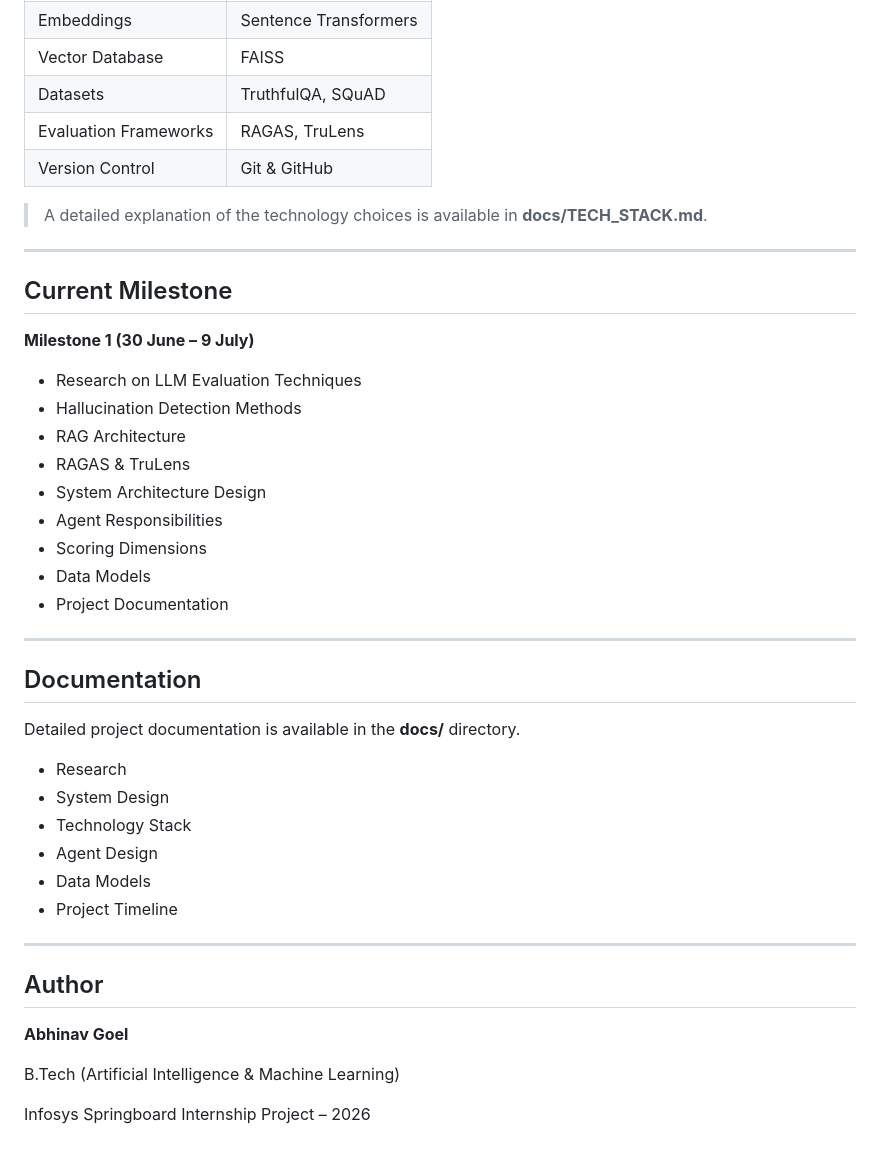
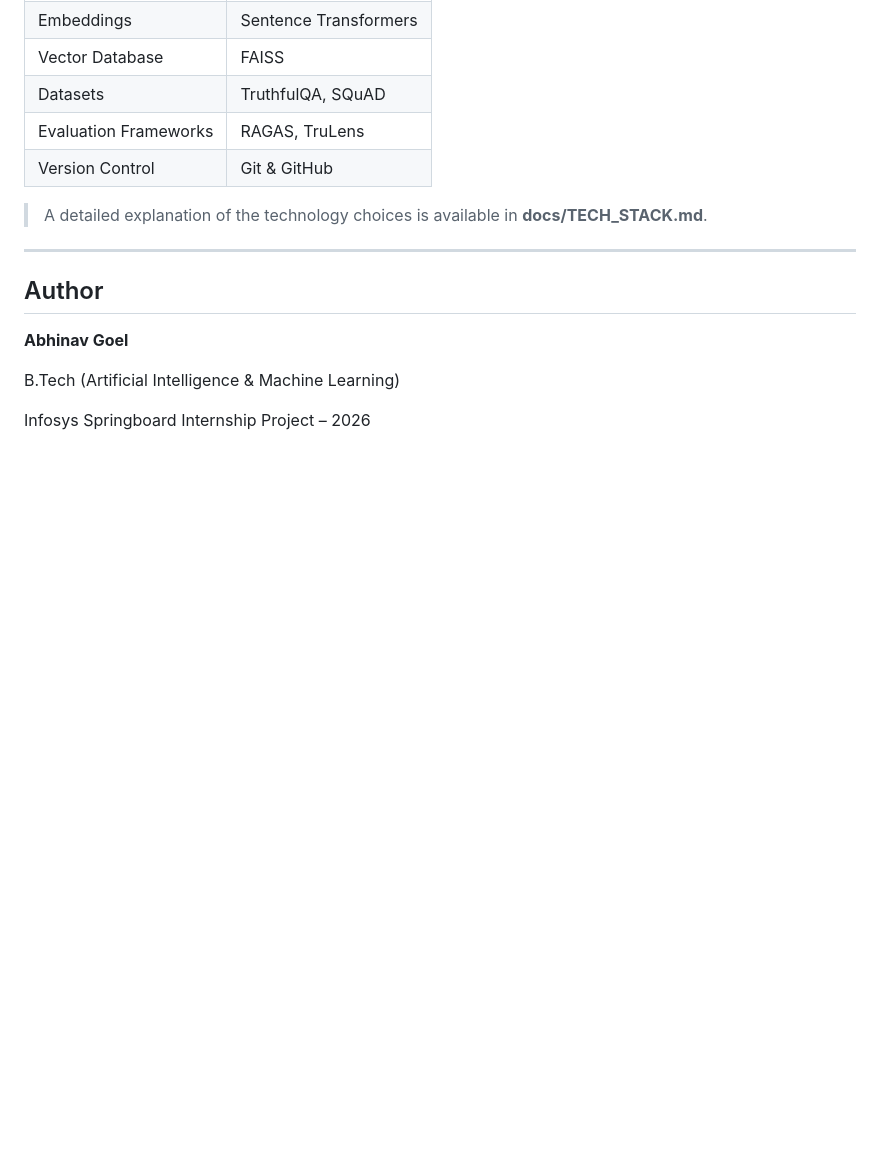
Before and after one commit to abhinavgoel2005/AI-Response-Quality-Evaluator, a Markdown page: README.md, the part around the change. Rendered like a GitHub page; blank space fills up the shorter version.

Commit message:
Remove milestone and documentation sections from README
Removed current milestone and documentation sections from README.

```diff
--- a/README.md
+++ b/README.md
@@ -112,35 +112,6 @@ AI-Response-Quality-Evaluator/
 
 ---
 
-## Current Milestone
-
-**Milestone 1 (30 June – 9 July)**
-
-- Research on LLM Evaluation Techniques
-- Hallucination Detection Methods
-- RAG Architecture
-- RAGAS & TruLens
-- System Architecture Design
-- Agent Responsibilities
-- Scoring Dimensions
-- Data Models
-- Project Documentation
-
----
-
-## Documentation
-
-Detailed project documentation is available in the **docs/** directory.
-
-- Research
-- System Design
-- Technology Stack
-- Agent Design
-- Data Models
-- Project Timeline
-
----
-
 ## Author
 
 **Abhinav Goel**
```
